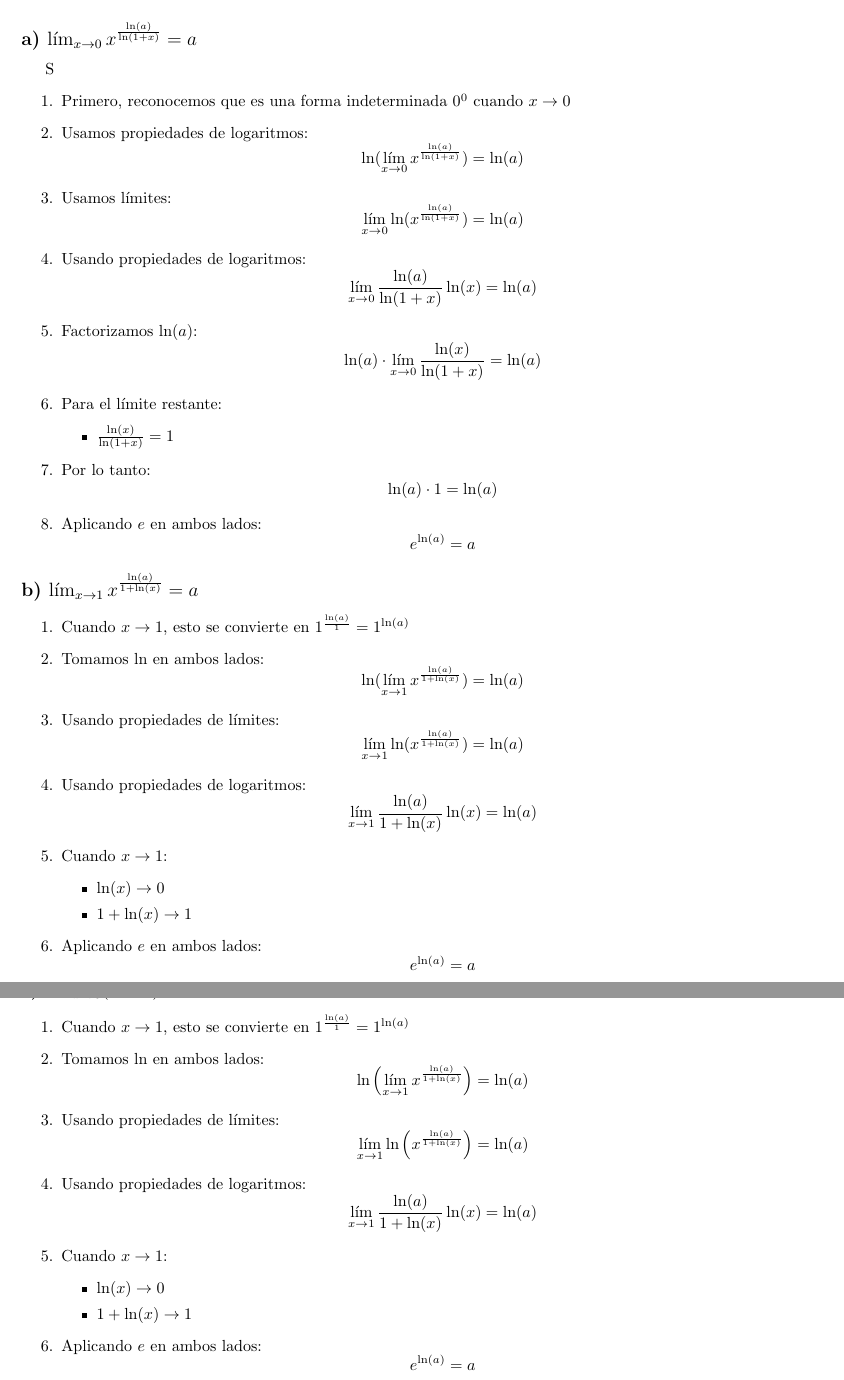
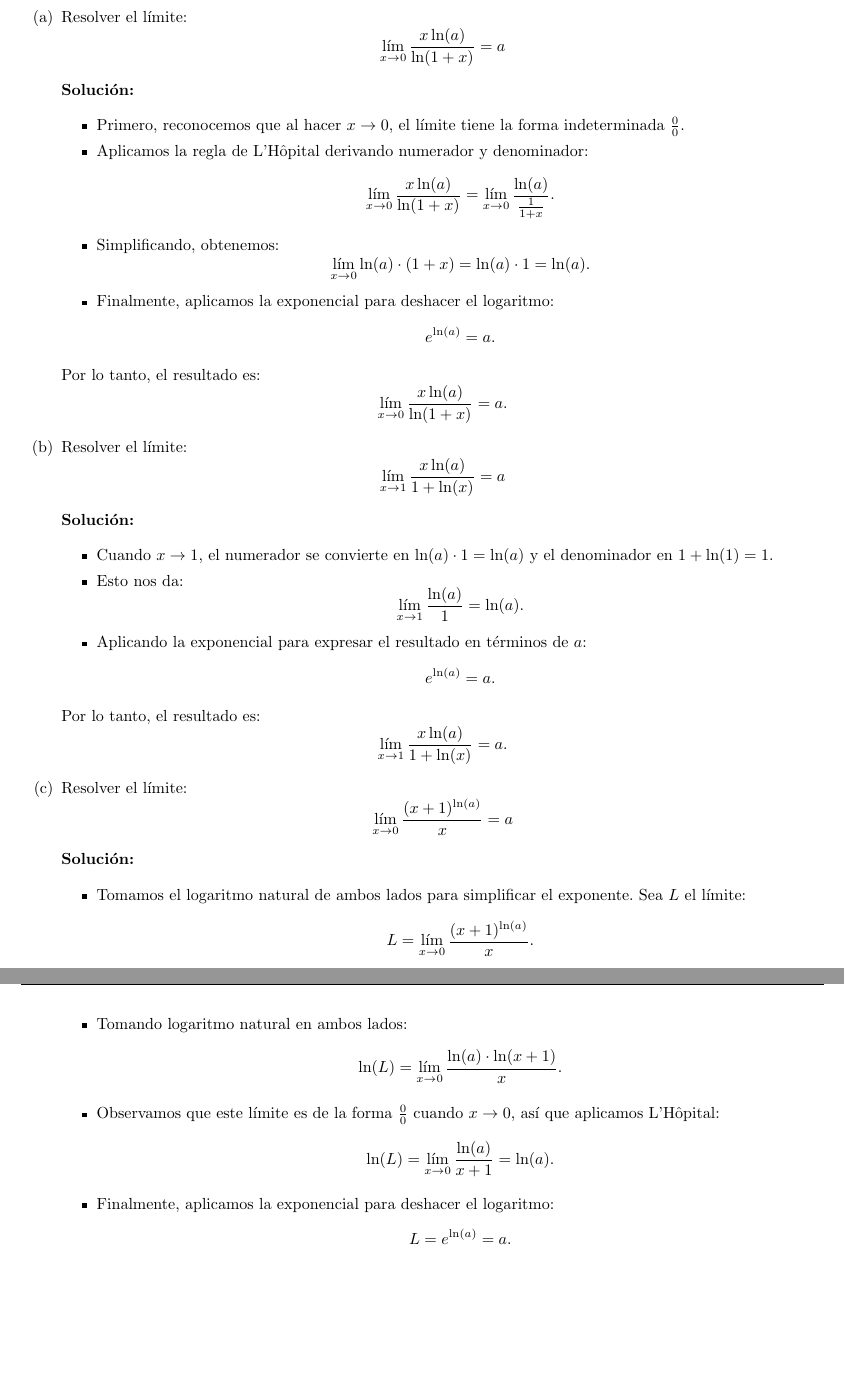
Before and after one commit to Joaquin58/Mates-aplicadas-3, a LaTeX book (3raListadeProblemas.tex, which reads ejercicios/ejercicio58.tex): two parts of pages 14 and 15 of 18, joined at a grey line, cut at the place of the change, the shorter picture padded with empty space. Compiled offline with pdfLaTeX.

Commit message:
Correccion ejercicio 58

```diff
--- a/ejercicios/ejercicio58.tex
+++ b/ejercicios/ejercicio58.tex
@@ -1,80 +1,91 @@
 \chapter*{ANTON-BIVENS-DAVIS 3.6 EJERCICIO 58}
 
 \section*{Problema 58: Verificación de límites que son \\ iguales a $a$}
+\begin{enumerate}
+    \item[(a)]
+    Resolver el límite:
+    \[
+    \lim_{x \to 0} \frac{x \ln(a)}{\ln(1 + x)} = a
+    \]
 
-\subsection*{a)  $\lim_{x \to 0} x^{\frac{\ln(a)}{\ln(1+x)}} = a$}
-S
-\begin{enumerate}
-    \item Primero, reconocemos que es una forma indeterminada $0^0$ cuando $x \to 0$
+    \textbf{Solución:}
 
-    \item Usamos propiedades de logaritmos:
-    \[\ln(\lim_{x \to 0} x^{\frac{\ln(a)}{\ln(1+x)}}) = \ln(a)\]
-
-    \item Usamos límites:
-    \[\lim_{x \to 0} \ln(x^{\frac{\ln(a)}{\ln(1+x)}}) = \ln(a)\]
-
-    \item Usando propiedades de logaritmos:
-    \[\lim_{x \to 0} \frac{\ln(a)}{\ln(1+x)}\ln(x) = \ln(a)\]
-
-    \item Factorizamos $\ln(a)$:
-    \[\ln(a) \cdot \lim_{x \to 0} \frac{\ln(x)}{\ln(1+x)} = \ln(a)\]
-
-    \item Para el límite restante:
     \begin{itemize}
-        \item $\frac{\ln(x)}{\ln(1+x)} = 1$
+        \item Primero, reconocemos que al hacer \( x \to 0 \), el límite tiene la forma indeterminada \( \frac{0}{0} \).
+        \item Aplicamos la regla de L'Hôpital derivando numerador y denominador:
+        \[
+        \lim_{x \to 0} \frac{x \ln(a)}{\ln(1 + x)} = \lim_{x \to 0} \frac{\ln(a)}{\frac{1}{1 + x}}.
+        \]
+        \item Simplificando, obtenemos:
+        \[
+        \lim_{x \to 0} \ln(a) \cdot (1 + x) = \ln(a) \cdot 1 = \ln(a).
+        \]
+        \item Finalmente, aplicamos la exponencial para deshacer el logaritmo:
+        \[
+        e^{\ln(a)} = a.
+        \]
     \end{itemize}
 
-    \item Por lo tanto:
-    \[\ln(a) \cdot 1 = \ln(a)\]
+    Por lo tanto, el resultado es:
+    \[
+    \lim_{x \to 0} \frac{x \ln(a)}{\ln(1 + x)} = a.
+    \]
 
-    \item Aplicando $e$ en ambos lados:
-    \[e^{\ln(a)} = a\]
-\end{enumerate}
+    \item[(b)]
+    Resolver el límite:
+    \[
+    \lim_{x \to 1} \frac{x \ln(a)}{1 + \ln(x)} = a
+    \]
 
-\subsection*{b)  $\lim_{x \to 1} x^{\frac{\ln(a)}{1+\ln(x)}} = a$}
+    \textbf{Solución:}
 
-\begin{enumerate}
-    \item Cuando $x \to 1$, esto se convierte en $1^{\frac{\ln(a)}{1}} = 1^{\ln(a)}$
-
-    \item Tomamos $\ln$ en ambos lados:
-    \[\ln(\lim_{x \to 1} x^{\frac{\ln(a)}{1+\ln(x)}}) = \ln(a)\]
-
-    \item Usando propiedades de límites:
-    \[\lim_{x \to 1} \ln(x^{\frac{\ln(a)}{1+\ln(x)}}) = \ln(a)\]
-
-    \item Usando propiedades de logaritmos:
-    \[\lim_{x \to 1} \frac{\ln(a)}{1+\ln(x)}\ln(x) = \ln(a)\]
-
-    \item Cuando $x \to 1$:
     \begin{itemize}
-        \item $\ln(x) \to 0$
-        \item $1+\ln(x) \to 1$
+        \item Cuando \( x \to 1 \), el numerador se convierte en \( \ln(a) \cdot 1 = \ln(a) \) y el denominador en \( 1 + \ln(1) = 1 \).
+        \item Esto nos da:
+        \[
+        \lim_{x \to 1} \frac{\ln(a)}{1} = \ln(a).
+        \]
+        \item Aplicando la exponencial para expresar el resultado en términos de \(a\):
+        \[
+        e^{\ln(a)} = a.
+        \]
     \end{itemize}
 
-    \item Aplicando $e$ en ambos lados:
-    \[e^{\ln(a)} = a\]
-\end{enumerate}
+    Por lo tanto, el resultado es:
+    \[
+    \lim_{x \to 1} \frac{x \ln(a)}{1 + \ln(x)} = a.
+    \]
 
-\subsection*{c)  $\lim_{x \to 0} (x + 1)^{\frac{\ln(a)}{x}} = a$}
+    \item[(c)]
+    Resolver el límite:
+    \[
+    \lim_{x \to 0} \frac{(x + 1)^{\ln(a)}}{x} = a
+    \]
 
-\begin{enumerate}
-    \item Cuando $x \to 1$, esto se convierte en $1^{\frac{\ln(a)}{1}} = 1^{\ln(a)}$
+    \textbf{Solución:}
 
-    \item Tomamos $\ln$ en ambos lados:
-    \[\ln\left(\lim_{x \to 1} x^{\frac{\ln(a)}{1+\ln(x)}}\right) = \ln(a)\]
-
-    \item Usando propiedades de límites:
-    \[\lim_{x \to 1} \ln\left(x^{\frac{\ln(a)}{1+\ln(x)}}\right) = \ln(a)\]
-
-    \item Usando propiedades de logaritmos:
-    \[\lim_{x \to 1} \frac{\ln(a)}{1+\ln(x)}\ln(x) = \ln(a)\]
-
-    \item Cuando $x \to 1$:
     \begin{itemize}
-        \item $\ln(x) \to 0$
-        \item $1+\ln(x) \to 1$
+        \item Tomamos el logaritmo natural de ambos lados para simplificar el exponente. Sea \(L\) el límite:
+        \[
+        L = \lim_{x \to 0} \frac{(x + 1)^{\ln(a)}}{x}.
+        \]
+        \item Tomando logaritmo natural en ambos lados:
+        \[
+        \ln(L) = \lim_{x \to 0} \frac{\ln(a) \cdot \ln(x + 1)}{x}.
+        \]
+        \item Observamos que este límite es de la forma \( \frac{0}{0} \) cuando \( x \to 0 \), así que aplicamos L'Hôpital:
+        \[
+        \ln(L) = \lim_{x \to 0} \frac{\ln(a)}{x + 1} = \ln(a).
+        \]
+        \item Finalmente, aplicamos la exponencial para deshacer el logaritmo:
+        \[
+        L = e^{\ln(a)} = a.
+        \]
     \end{itemize}
 
-    \item Aplicando $e$ en ambos lados:
-    \[e^{\ln(a)} = a\]
+    Por lo tanto, el resultado es:
+    \[
+    \lim_{x \to 0} \frac{(x + 1)^{\ln(a)}}{x} = a.
+    \]
+
 \end{enumerate}
```
